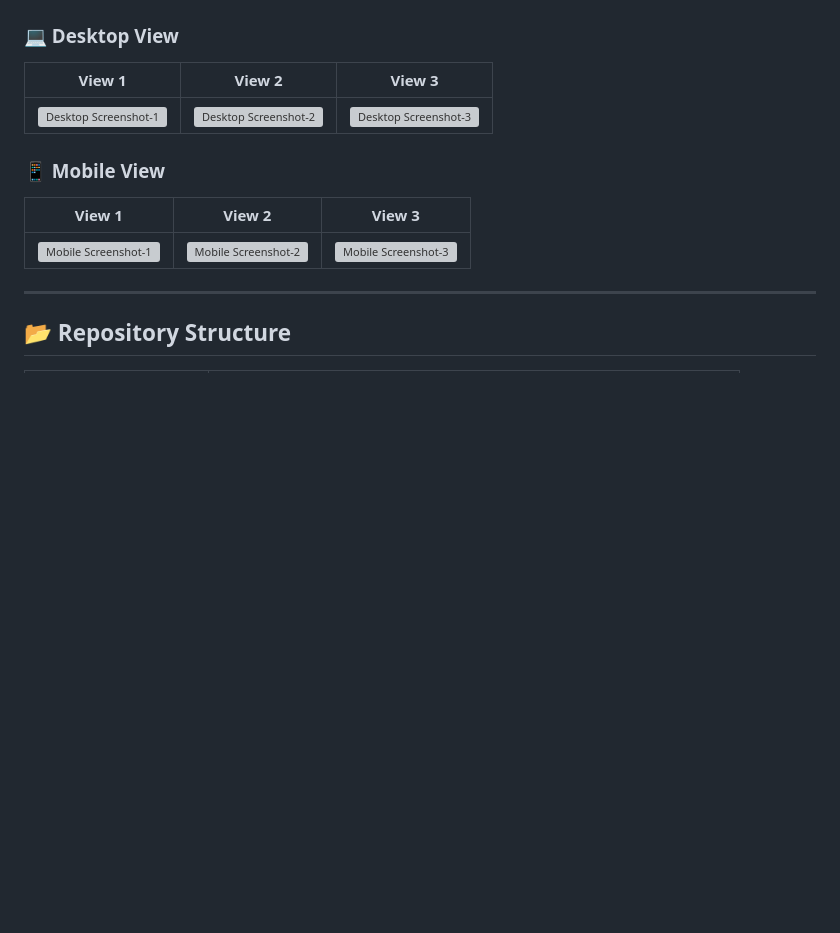
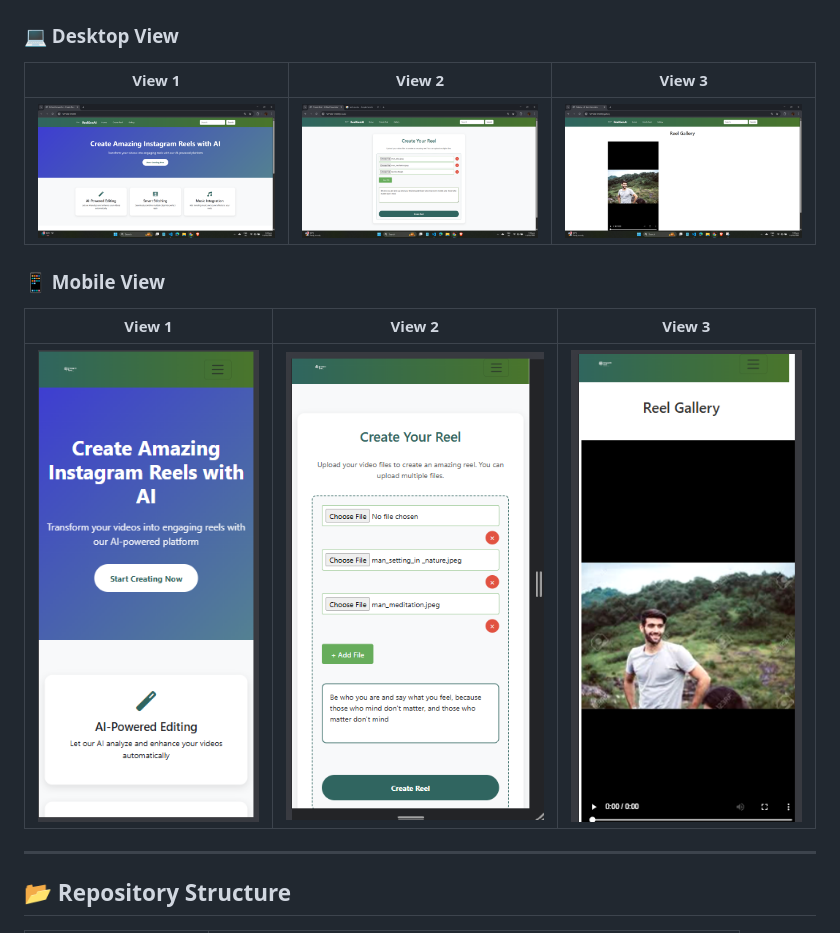
Before and after one commit to DURGAPADA80/ReelGen-AI, a Markdown page: README.md, the part around the change. GitHub-like rendering; blank space fills up the shorter version; grey boxes are pictures that could not be loaded.

```diff
--- a/README.md
+++ b/README.md
@@ -21,13 +21,13 @@ Upload → Generate → Watch your AI reel come to life! 🤖🎧
 
 |                        View 1                        |                        View 2                        |                        View 3                        |
 | :--------------------------------------------------: | :--------------------------------------------------: | :--------------------------------------------------: |
-| ![Desktop Screenshot-1](./images/desktop-view-1.png) | ![Desktop Screenshot-2](./images/desktop-view-2.png) | ![Desktop Screenshot-3](./images/desktop-view-3.png) |
+| ![Desktop Screenshot-1](./static/images/desktop-view-1.png) | ![Desktop Screenshot-2](./static/images/desktop-view-2.png) | ![Desktop Screenshot-3](./static/images/desktop-view-3.png) |
 
 ### 📱 Mobile View
 
 |                       View 1                       |                       View 2                       |                       View 3                       |
 | :------------------------------------------------: | :------------------------------------------------: | :------------------------------------------------: |
-| ![Mobile Screenshot-1](./images/mobile-view-1.png) | ![Mobile Screenshot-2](./images/mobile-view-2.png) | ![Mobile Screenshot-3](./images/mobile-view-3.png) |
+| ![Mobile Screenshot-1](./static/images/mobile-view-1.png) | ![Mobile Screenshot-2](./static/images/mobile-view-2.png) | ![Mobile Screenshot-3](./static/images/mobile-view-3.png) |
 
 ---
 
```
